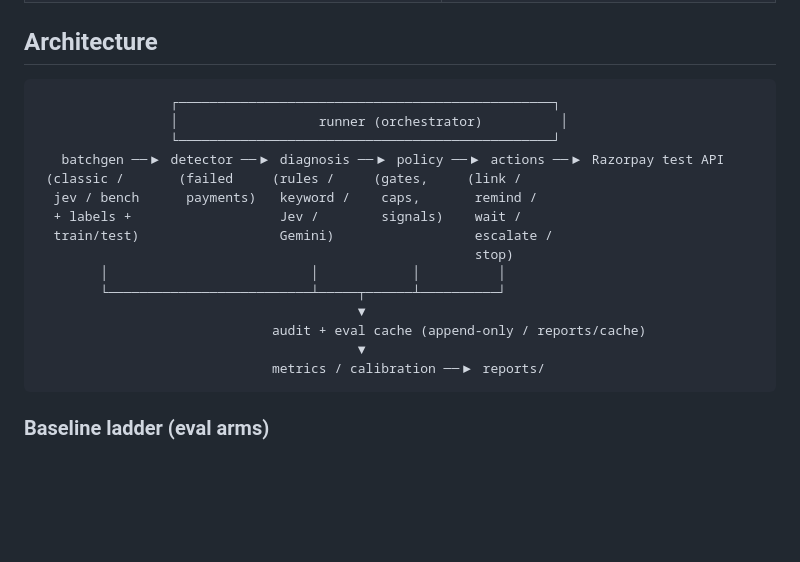
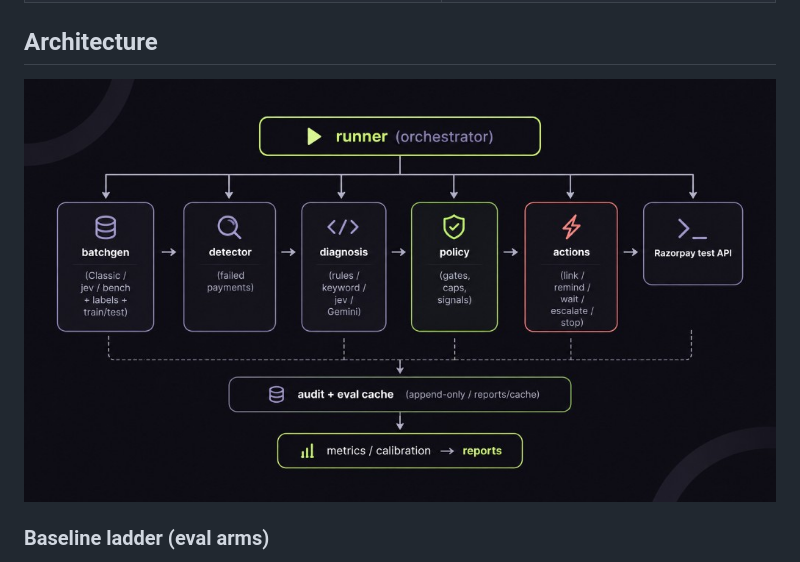
Before and after one commit to Nish344/payrecover-jev, a Markdown page: README.md, the part around the change. GitHub-like rendering; pictures changed too: docs/architecture.jpg (added); blank space fills up the shorter version.

Commit message:
Replace the ASCII architecture sketch with the diagram.

````diff
--- a/README.md
+++ b/README.md
@@ -102,23 +102,7 @@ payrecover consistency --arm jev --split test --runs 5 --limit 20 \
 
 ## Architecture
 
-```
-                 ┌────────────────────────────────────────────────┐
-                 │                  runner (orchestrator)          │
-                 └────────────────────────────────────────────────┘
-   batchgen ──▶ detector ──▶ diagnosis ──▶ policy ──▶ actions ──▶ Razorpay test API
- (classic /       (failed     (rules /     (gates,     (link /
-  jev / bench      payments)   keyword /    caps,       remind /
-  + labels +                   Jev /        signals)    wait /
-  train/test)                  Gemini)                  escalate /
-                                                        stop)
-        │                          │            │          │
-        └──────────────────────────┴─────┬──────┴──────────┘
-                                         ▼
-                              audit + eval cache (append-only / reports/cache)
-                                         ▼
-                              metrics / calibration ──▶ reports/
-```
+![Runner orchestrates batchgen, detector, diagnosis, policy, and actions into the Razorpay test API. Audit and the eval cache feed metrics and reports.](docs/architecture.jpg)
 
 ### Baseline ladder (eval arms)
 
````
